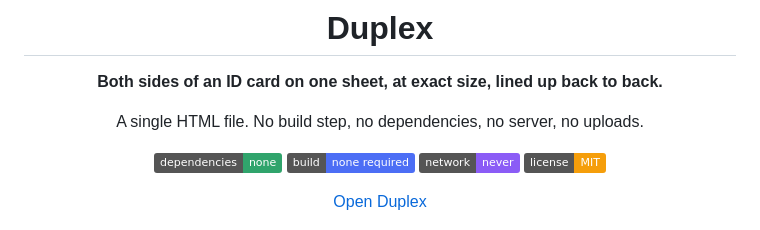
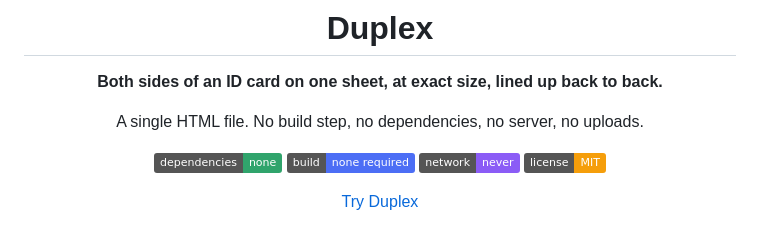
Before and after one commit to hafeee44-lab/duplex, a Markdown page: README.md, the part around the change. Rendered like a GitHub page; badges without logos.

Commit message:
Label live demo link Try Duplex

```diff
--- a/README.md
+++ b/README.md
@@ -11,7 +11,7 @@ A single HTML file. No build step, no dependencies, no server, no uploads.
 [![Offline](https://img.shields.io/badge/network-never-8b5cf6)](#)
 [![License: MIT](https://img.shields.io/badge/license-MIT-f59e0b)](LICENSE)
 
-[Open Duplex](https://cnic-duplex.vercel.app/)
+[Try Duplex](https://cnic-duplex.vercel.app/)
 
 ![Duplex](docs/hero-dark.png)
 
```
